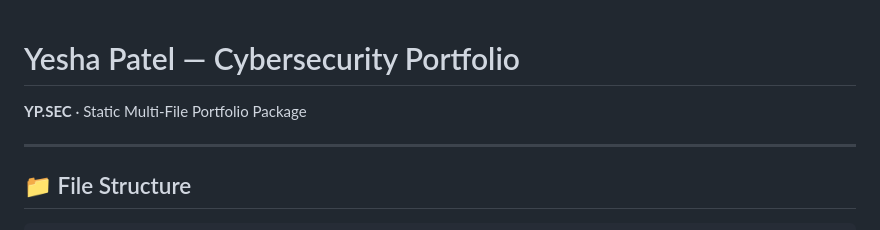
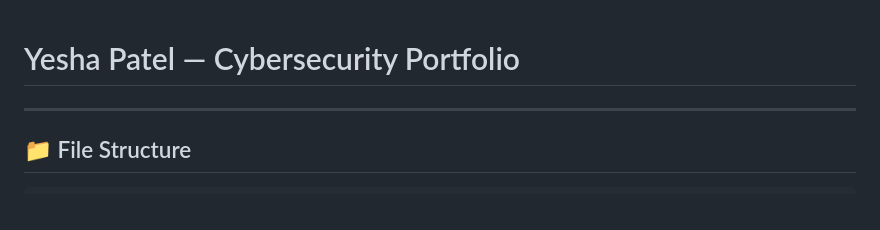
Before and after one commit to yesshhaa/yesha.github.io, a Markdown page: README.md, the part around the change. Rendered like a GitHub page.

```diff
--- a/README.md
+++ b/README.md
@@ -1,5 +1,4 @@
 # Yesha Patel — Cybersecurity Portfolio
-**YP.SEC** · Static Multi-File Portfolio Package
 
 ---
 
```
